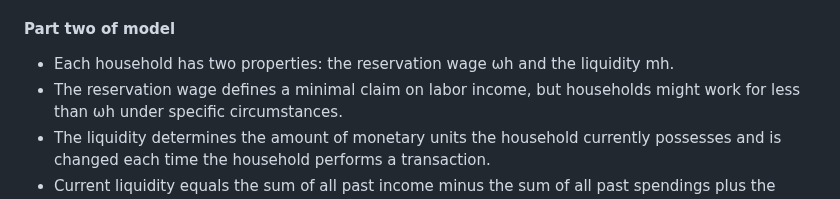
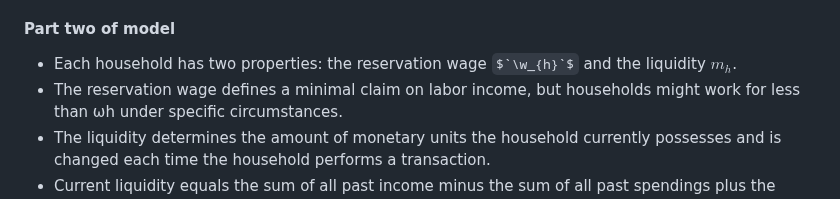
Before and after one commit to mahdikohan/complexityEconomics, a Markdown page: agent based macroeconomics/readme.md, the part around the change. GitHub-like rendering; some formulas as TeX source.

```diff
--- a/agent based macroeconomics/readme.md
+++ b/agent based macroeconomics/readme.md
@@ -26,7 +26,7 @@ Here are the key points of the text you provided in bullet form:
 
 #### Part two of model
 
-- Each household has two properties: the reservation wage ωh and the liquidity mh.
+- Each household has two properties: the reservation wage $`\w_{h}`$ and the liquidity $`m_{h}`$.
 - The reservation wage defines a minimal claim on labor income, but households might work for less than ωh under specific circumstances.
 - The liquidity determines the amount of monetary units the household currently possesses and is changed each time the household performs a transaction.
 - Current liquidity equals the sum of all past income minus the sum of all past spendings plus the initial endowment with liquidity.
```
